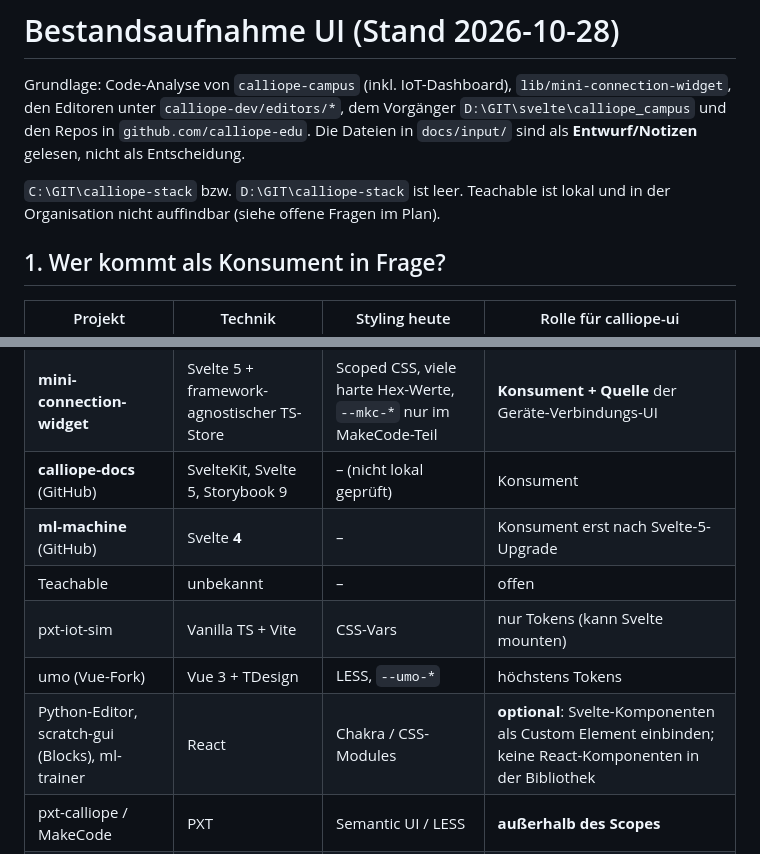
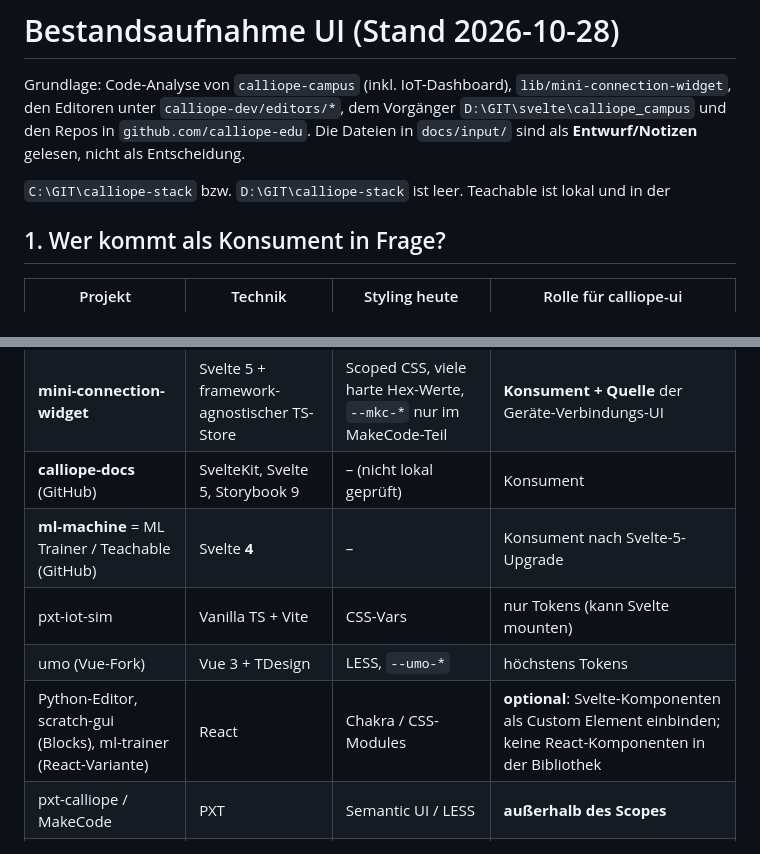
Before and after one commit to calliope-edu/calliope-ui, a Markdown page: docs/01-bestandsaufnahme.md, 2 parts joined by grey strips. Drawn GitHub-style.

```diff
--- a/docs/01-bestandsaufnahme.md
+++ b/docs/01-bestandsaufnahme.md
@@ -6,7 +6,6 @@ Repos in `github.com/calliope-edu`. Die Dateien in `docs/input/` sind als **Entw
 nicht als Entscheidung.
 
 `C:\GIT\calliope-stack` bzw. `D:\GIT\calliope-stack` ist leer. Teachable ist lokal und in der
-Organisation nicht auffindbar (siehe offene Fragen im Plan).
 
 ## 1. Wer kommt als Konsument in Frage?
 
@@ -15,11 +14,10 @@ Organisation nicht auffindbar (siehe offene Fragen im Plan).
 | **calliope-campus** (inkl. IoT-Dashboard) | SvelteKit 2, Svelte 5 (Runes durchgängig) | SCSS + CSS-Custom-Properties (HSL-Tripel), `@layer` | **Hauptkonsument, Quelle der meisten Komponenten** |
 | **mini-connection-widget** | Svelte 5 + framework-agnostischer TS-Store | Scoped CSS, viele harte Hex-Werte, `--mkc-*` nur im MakeCode-Teil | **Konsument + Quelle** der Geräte-Verbindungs-UI |
 | **calliope-docs** (GitHub) | SvelteKit, Svelte 5, Storybook 9 | – (nicht lokal geprüft) | Konsument |
-| **ml-machine** (GitHub) | Svelte **4** | – | Konsument erst nach Svelte-5-Upgrade |
-| Teachable | unbekannt | – | offen |
+| **ml-machine** = ML Trainer / Teachable (GitHub) | Svelte **4** | – | Konsument nach Svelte-5-Upgrade |
 | pxt-iot-sim | Vanilla TS + Vite | CSS-Vars | nur Tokens (kann Svelte mounten) |
 | umo (Vue-Fork) | Vue 3 + TDesign | LESS, `--umo-*` | höchstens Tokens |
-| Python-Editor, scratch-gui (Blocks), ml-trainer | React | Chakra / CSS-Modules | **optional**: Svelte-Komponenten als Custom Element einbinden; keine React-Komponenten in der Bibliothek |
+| Python-Editor, scratch-gui (Blocks), ml-trainer (React-Variante) | React | Chakra / CSS-Modules | **optional**: Svelte-Komponenten als Custom Element einbinden; keine React-Komponenten in der Bibliothek |
 | pxt-calliope / MakeCode | PXT | Semantic UI / LESS | **außerhalb des Scopes** |
 | code4maus, Svelte-3-Stubs, SvelteKit-Scaffolds | – | – | ignorieren |
 
```
Also changed, not shown: docs/02-plan.md (+49 -23 lines).
